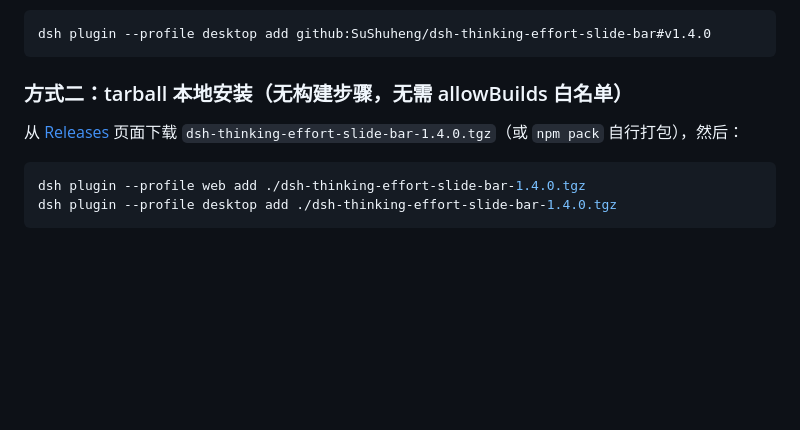
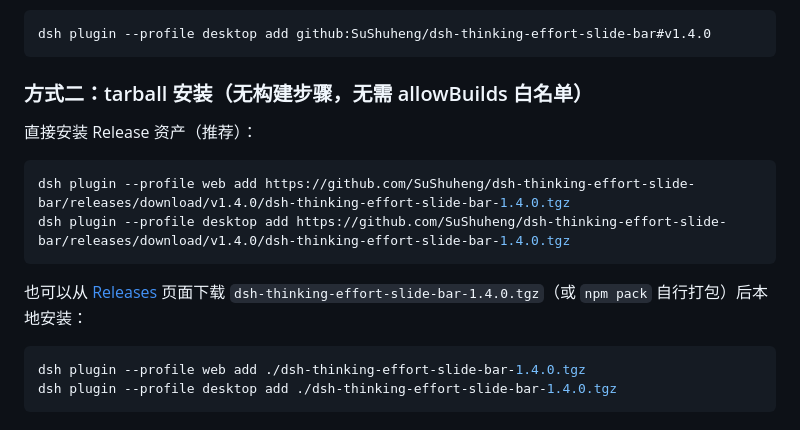
Before and after one commit to SuShuheng/dsh-thinking-effort-slide-bar, a Markdown page: README.md, the part around the change. Rendered like a GitHub page; blank space fills up the shorter version.

Commit message:
docs: 方式二补充 Release tarball 直链安装命令（资产已上传）

````diff
--- a/README.md
+++ b/README.md
@@ -87,9 +87,16 @@ dsh plugin add github:SuShuheng/dsh-thinking-effort-slide-bar#v1.4.0
 dsh plugin --profile desktop add github:SuShuheng/dsh-thinking-effort-slide-bar#v1.4.0
 ```
 
-### 方式二：tarball 本地安装（无构建步骤，无需 allowBuilds 白名单）
+### 方式二：tarball 安装（无构建步骤，无需 allowBuilds 白名单）
 
-从 [Releases](https://github.com/SuShuheng/dsh-thinking-effort-slide-bar/releases) 页面下载 `dsh-thinking-effort-slide-bar-1.4.0.tgz`（或 `npm pack` 自行打包），然后：
+直接安装 Release 资产（推荐）：
+
+```powershell
+dsh plugin --profile web add https://github.com/SuShuheng/dsh-thinking-effort-slide-bar/releases/download/v1.4.0/dsh-thinking-effort-slide-bar-1.4.0.tgz
+dsh plugin --profile desktop add https://github.com/SuShuheng/dsh-thinking-effort-slide-bar/releases/download/v1.4.0/dsh-thinking-effort-slide-bar-1.4.0.tgz
+```
+
+也可以从 [Releases](https://github.com/SuShuheng/dsh-thinking-effort-slide-bar/releases) 页面下载 `dsh-thinking-effort-slide-bar-1.4.0.tgz`（或 `npm pack` 自行打包）后本地安装：
 
 ```powershell
 dsh plugin --profile web add ./dsh-thinking-effort-slide-bar-1.4.0.tgz
````
